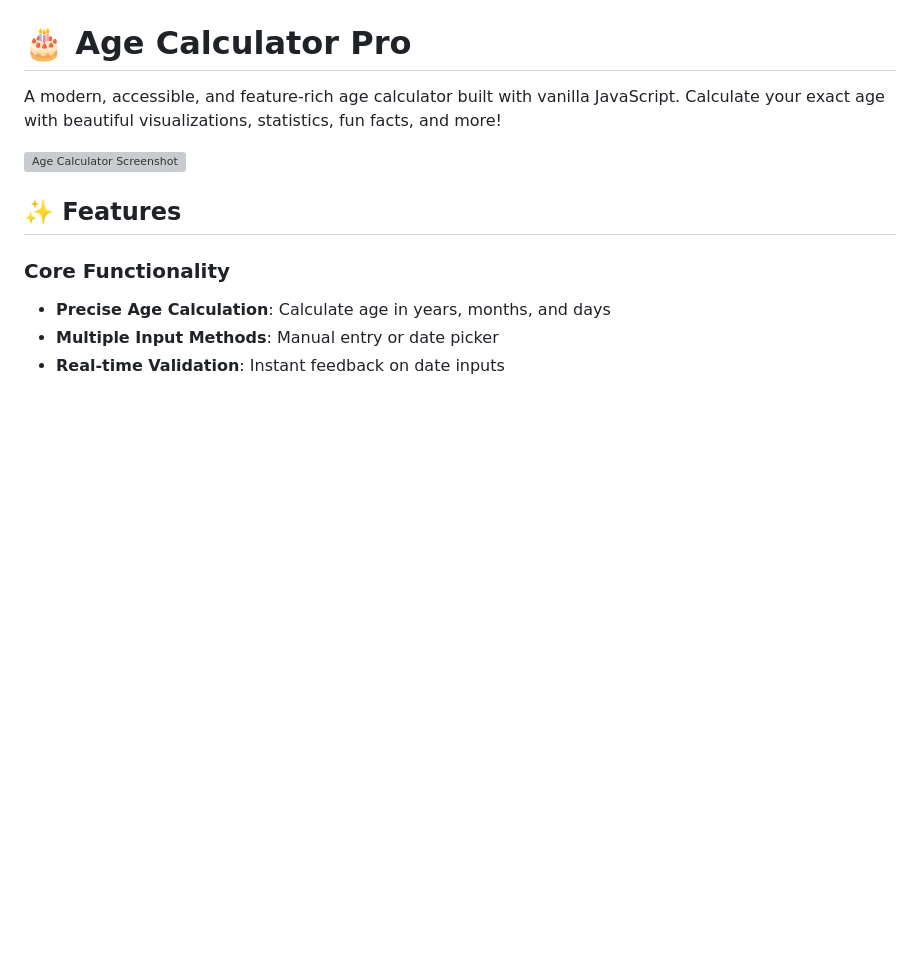
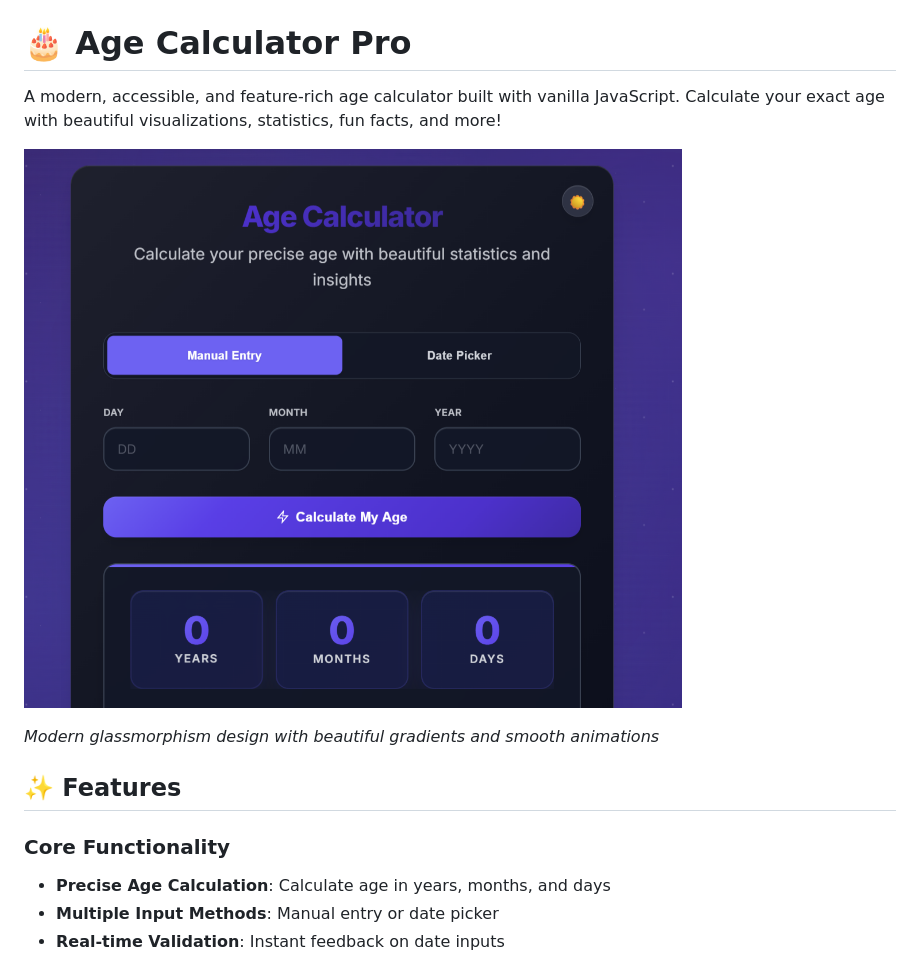
Before and after one commit to forbiddenlink/CodeAlpha_AgeCalculator, a Markdown page: README.md, the part around the change printed below. GitHub-like rendering; pictures changed too: screenshots/Screenshot.png (added); blank space fills up the shorter version; grey boxes are pictures that could not be loaded.

```diff
--- a/README.md
+++ b/README.md
@@ -2,7 +2,9 @@
 
 A modern, accessible, and feature-rich age calculator built with vanilla JavaScript. Calculate your exact age with beautiful visualizations, statistics, fun facts, and more!
 
-![Age Calculator Screenshot](https://via.placeholder.com/800x400/6366f1/ffffff?text=Age+Calculator+Pro)
+![Age Calculator Screenshot](./screenshots/Screenshot.png)
+
+*Modern glassmorphism design with beautiful gradients and smooth animations*
 
 ## ✨ Features
 
```
Also changed, not shown: other parts of README.md (+24 -0 lines).
